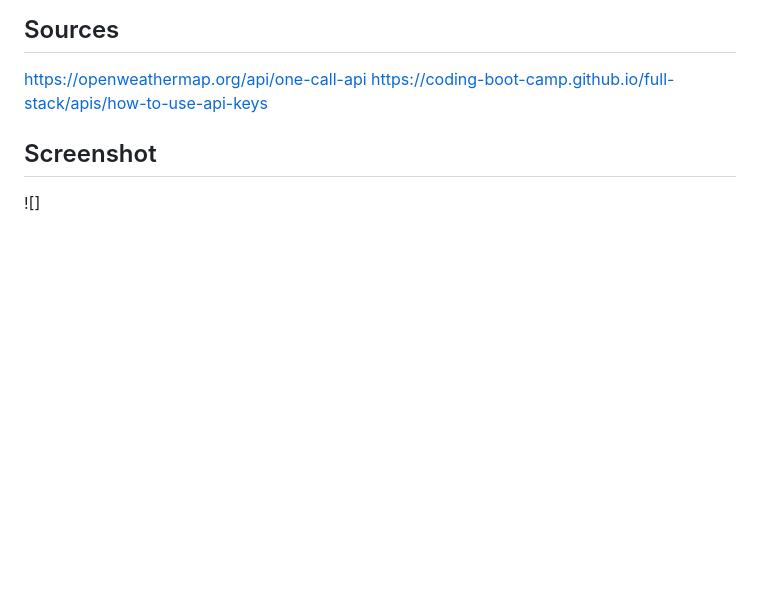
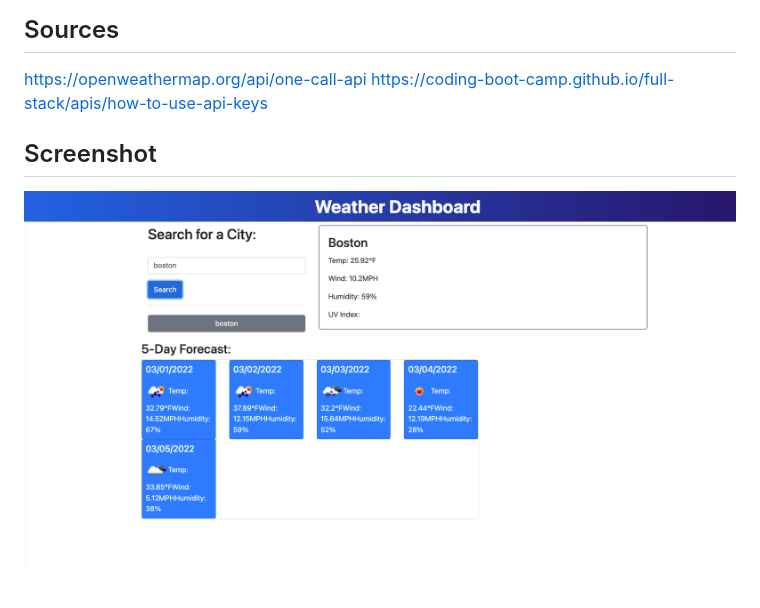
Before and after one commit to kaiwalsh1/WeatherDashboardAPIHomework, a Markdown page: README.md, the part around the change. GitHub-like rendering; pictures changed too: Assets/weatherDashboardScreenshot.png (added); blank space fills up the shorter version.

```diff
--- a/README.md
+++ b/README.md
@@ -34,4 +34,4 @@ https://coding-boot-camp.github.io/full-stack/apis/how-to-use-api-keys
 
 
 ## Screenshot
-![]
+![Screenshot of Weather Dashboard](./Assets/weatherDashboardScreenshot.png)
```
Also changed, not shown: 2 other files.
